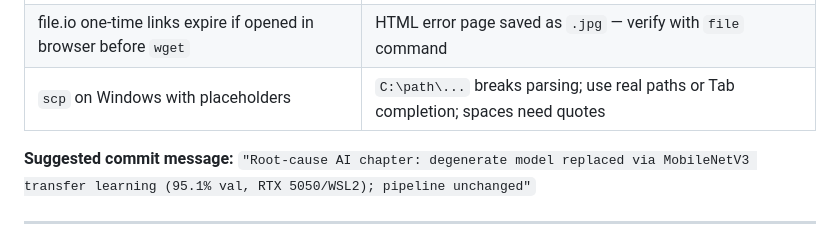
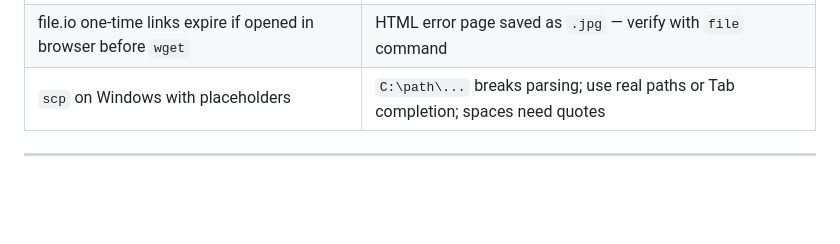
Before and after one commit to ypuete10-cmd/IMP-Agribot, a Markdown page: docs/BUILD_LOG.md, the part around the change. GitHub-like rendering; blank space fills up the shorter version.

```diff
--- a/docs/BUILD_LOG.md
+++ b/docs/BUILD_LOG.md
@@ -97,9 +97,6 @@ diseased detections with pose) — ~30 lines, existing components.
 | TF + pip CUDA in WSL2: "Cannot dlopen some GPU libraries" | cudnn symlink fix first; if persists, add all `nvidia/*/lib` dirs to `LD_LIBRARY_PATH` |
 | file.io one-time links expire if opened in browser before `wget` | HTML error page saved as `.jpg` — verify with `file` command |
 | `scp` on Windows with placeholders | `C:\path\...` breaks parsing; use real paths or Tab completion; spaces need quotes |
-
-**Suggested commit message:**
-`"Root-cause AI chapter: degenerate model replaced via MobileNetV3 transfer learning (95.1% val, RTX 5050/WSL2); pipeline unchanged"`
 
 ---
 
```
